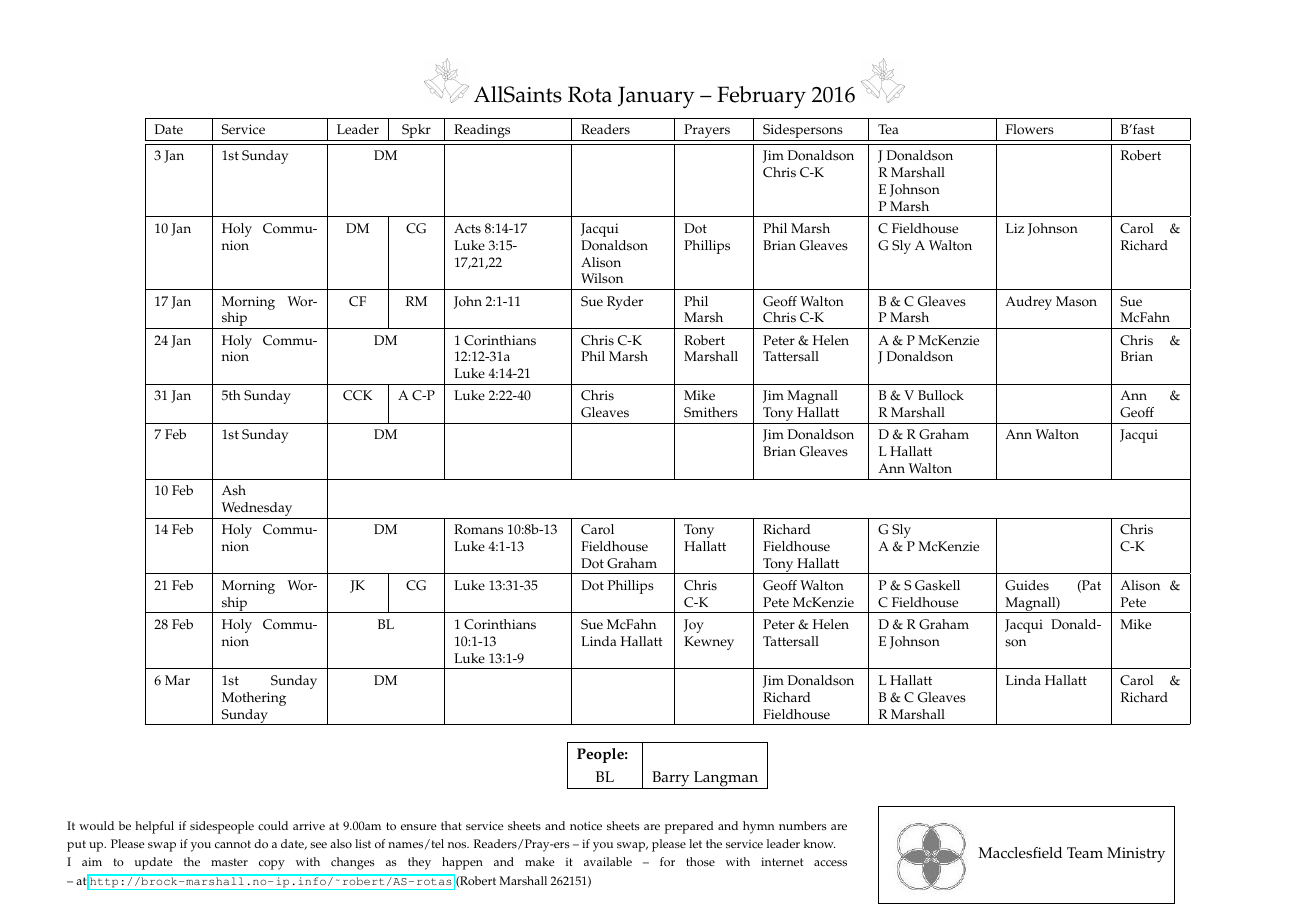
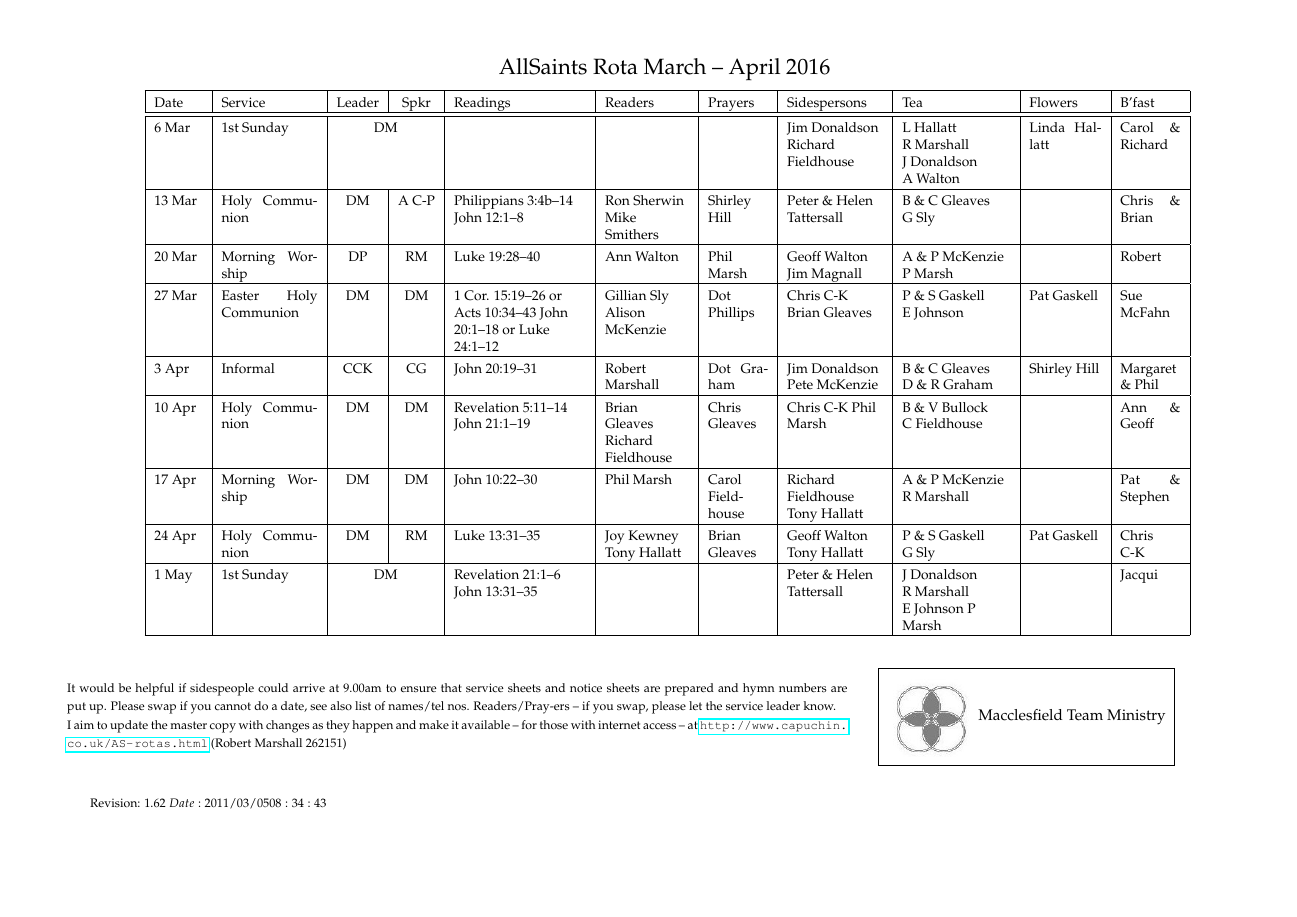
Before and after one commit to RobertAJMarshall/Rotas, a LaTeX document (AllSaintsRota.tex): the whole page. Compiled offline with pdfLaTeX.

Commit message:
Mar-Apr 2016

```diff
--- a/AllSaintsRota.tex
+++ b/AllSaintsRota.tex
@@ -4,6 +4,7 @@
 \usepackage{mathpazo}
 \usepackage[scaled=.95]{helvet}
 \usepackage{courier}
+\usepackage[l2tabu]{nag}
 %%
 % use this for draft!
 %\usepackage[dark,landscape,timestamp]{draftcopy}
@@ -32,7 +33,7 @@
 \setbox0=\hbox{#1}\parbox{\wd0}{\box0}\endgroup}
 \usepackage[none]{hyphenat}
 %declare extensions
-\DeclareGraphicsExtensions{.jpg}
+%\DeclareGraphicsExtensions{.jpg}
 %\DeclareGraphicsRule{.jpeg}{eps}{.jpeg.bb}{`jpeg2ps #1}%
 %\usepackage{pdflscape}
 %\usepackage[pdftex]{lscape}
@@ -79,11 +80,11 @@
 %\caption{%{
 {\Large
 %Draft
-  \includegraphics[width=1cm, scale=0.10]{bells.jpeg}
+%  \includegraphics[width=1cm, scale=0.10]{bells.jpeg}
   AllSaints Rota
 %{\Huge Draft}
-January -- February 2016
-  \includegraphics[width=1cm, scale=0.10]{bells.jpeg}
+March -- April 2016
+%  \includegraphics[width=1cm, scale=0.10]{bells.jpeg}
 }%}
 % \begin{figure}%[h]%t!]
 %     \includegraphics{Koch-69a}
@@ -125,31 +126,15 @@ p{0.05\textwidth}|}\hline %creche
 Sidespersons & %Welcome Team &
  Tea &  Flowers & B'fast   \\ \hline % & Cr\^{e}che
 \hline
-3 Jan & 1st Sunday & \multicolumn{2}{c|}{DM} &   &  &  & Jim Donaldson Chris C-K & J Donaldson R~Marshall  E~Johnson P~Marsh &  & Robert \\ \hline
-10 Jan & Holy Communion & DM & CG & Acts 8:14-17 Luke~3:15-17,21,22 & Jacqui Donaldson Alison Wilson & Dot Phillips & Phil Marsh Brian Gleaves & C Fieldhouse G~Sly A Walton & Liz Johnson & Carol \& Richard \\ \hline
-17 Jan & Morning Worship & CF & RM & John 2:1-11 & Sue Ryder & Phil Marsh & Geoff Walton Chris C-K & B \& C Gleaves P~Marsh & Audrey Mason & Sue McFahn \\ \hline
-24 Jan & Holy Communion & \multicolumn{2}{c|}{DM} & 1 Corinthians 12:12-31a Luke~4:14-21 & Chris C-K Phil Marsh & Robert Marshall & Peter \& Helen Tattersall  & A \& P McKenzie J Donaldson &  & Chris \& Brian \\ \hline
-31 Jan & 5th Sunday & CCK & A C-P & Luke 2:22-40 & Chris Gleaves & Mike Smithers & Jim Magnall Tony Hallatt & B \& V Bullock R~Marshall &  & Ann \& Geoff \\ \hline
-7 Feb & 1st Sunday & \multicolumn{2}{c|}{DM} &  &  &  & Jim Donaldson   Brian Gleaves & D \& R Graham L~Hallatt Ann~Walton & Ann Walton & Jacqui \\ \hline
-10 Feb & Ash Wednesday &  \multicolumn{9}{c|}{} \\ \hline
-14 Feb & Holy Communion & \multicolumn{2}{c|}{DM} & Romans 10:8b-13 Luke 4:1-13  & Carol Fieldhouse Dot Graham & Tony Hallatt &  Richard Fieldhouse Tony Hallatt & G Sly   A~\&~P~McKenzie   &  & Chris C-K \\ \hline
-21 Feb & Morning Worship & JK & CG & Luke 13:31-35 & Dot Phillips & Chris C-K & Geoff Walton Pete McKenzie & P \& S Gaskell C~Fieldhouse  & Guides (Pat Magnall) & Alison \& Pete \\ \hline
-28 Feb & Holy Communion & \multicolumn{2}{c|}{BL} & 1 Corinthians 10:1-13 Luke~13:1-9  & Sue McFahn Linda Hallatt  & Joy Kewney & Peter \& Helen Tattersall  & D \& R Graham E~Johnson & Jacqui Donaldson & Mike \\ \hline
-6 Mar & 1st Sunday Mothering Sunday& \multicolumn{2}{c|}{DM} &  &  &  & Jim Donaldson   Richard Fieldhouse & L Hallatt B~\&~C~Gleaves R~Marshall & Linda Hallatt & Carol \& Richard \\ \hline
-%% 2 Nov & Informal & DM & DM &   &   &  & Mike Smithers Richard Fieldhouse & P \& S Gaskell R~Marshall & V Stevenson & Jacqui \\ \hline
-%% 9 Nov & Holy Communion & CG & DM & 1 Thess 4:13--18 Matthew 25:1--13 & Chris C-K Richard Fieldhouse &  Brian Gleaves & Phil Marsh  Chris C-K &   B \& C~Gleaves  G~Sly & R Barker (P~Ashley) & Chris C-K \\ \hline
-%% 16 Nov & Morning Worship & JK & EV &  Matthew 25:14--30 & Jim Magnall & Dot Graham & Pat Magnall Brian Gleaves & E Johnson  A~Walton P~Marsh & P Ashley & Margaret \& Phil \\ \hline
-%% 23 Nov & Holy Communion & DM & ACP & Ephesians 1:15--23
-%% Matthew 25:31--46 & Gillian Sly Mike Smithers & Joy Kewney & Jim Magnall Geoff Walton & J Donaldson  A~\&~P~McKenzie  &   & Mike \\ \hline
-%% 30 Nov & 5th & CCK & CG & Mark 13:24--37 &  Alison Mckenzie & Carol Fieldhouse & Phil Marsh Jim~Donaldson & B \& V Bullock E~Johnson &   & Chris \& Brian \\ \hline
-%% 7 Dec & Informal & DM & DM &   &   &   &  Phil Marsh Jim~Magnall & D \& R Graham C~Fieldhouse & P Gaskell & Carol \& Richard \\ \hline
-%% 14 Dec & HC & DM & DM & 1 Thess 5:16--24 John 1:6--8,19--28 &  Sue Ryder Carol Fieldhouse &  Shirley Hill & Helen \&  Peter Tattersall &  B \& V Bullock P~Marsh & Christmas Flowers & Ann \& Geoff \\ \hline
-%% 21 Dec & Christmas Service & DM & DM & \textit{ } &   &   & Chris C-K Ann~Walton & P \& S Gaskell R~Marshall &   & Sue \\ \hline
-%% 24 Dec & Christmas Eve & DM & DM & Hebrews 1:1--4[5--12]
-%% John 1:1--14 & Carol Fieldhouse, Chris C-K & Dot Phillips & Richard Fieldhouse Brian Gleaves(?) & \multicolumn{3}{c|}{\multirow{3}*{\includegraphics[width=4cm, scale=0.10]{img_Joseph's_story}}} \\ \cline{1-8} %&  &  &  &  \\ \hline
-%% 25 Dec & Christmas Day & DM & DM & Titus 2:11--14 & Tony Hallatt PeterTattersall & Helen Tattersall & Tony Hallatt  Peter Tattersall &  \multicolumn{3}{c|}{}  \\ \cline{1-8}
-%% 28 Dec & Team &  &   & Luke 2:1--14   &  &  & &  \multicolumn{3}{c|}{}  \\ \cline{1-8}
-%% 4 Jan & Informal & DM & DM &   &  & Mike Smithers & Tony Hallatt Pete McKenzie &  B \& C Gleaves J~Donaldson &  & Robert \\ \hline
+6 Mar & 1st Sunday & \multicolumn{2}{c|}{DM} &   &  &  & Jim Donaldson   Richard Fieldhouse & L Hallatt R~Marshall J~Donaldson A~Walton & Linda Hallatt & Carol \& Richard \\ \hline
+13 Mar & Holy Communion & DM & A C-P & Philippians 3:4b--14 John 12:1--8 & Ron Sherwin Mike Smithers & Shirley Hill & Peter \& Helen Tattersall &   B \& C Gleaves  G~Sly &   & Chris \& Brian \\ \hline
+20 Mar & Morning Worship & DP & RM & Luke 19:28--40 & Ann Walton & Phil Marsh & Geoff Walton Jim Magnall &  A \& P McKenzie P Marsh &   & Robert \\ \hline
+27 Mar & Easter Holy Communion & DM & DM & 1 Cor. 15:19--26 or Acts 10:34--43 John 20:1--18 or Luke 24:1--12  & Gillian Sly Alison McKenzie & Dot Phillips & Chris C-K Brian Gleaves  & P~\&~S~Gaskell E~Johnson & Pat Gaskell & Sue McFahn \\ \hline
+3 Apr & Informal & CCK & CG & John 20:19--31 & Robert Marshall & Dot Graham & Jim Donaldson Pete McKenzie & B \& C Gleaves D~\&~R Graham   & Shirley Hill & Margaret \& Phil \\ \hline
+10 Apr & Holy Communion & DM & DM & Revelation 5:11--14 John 21:1--19  & Brian Gleaves Richard Fieldhouse & Chris Gleaves & Chris C-K   Phil Marsh &   B \& V Bullock C~Fieldhouse  &   & Ann \& Geoff \\ \hline
+17 Apr & Morning Worship & DM & DM & John 10:22--30  & Phil Marsh & Carol Fieldhouse & Richard Fieldhouse Tony Hallatt &  A \& P McKenzie R Marshall  &  & Pat \& Stephen \\ \hline
+24 Apr & Holy Communion & DM & RM & Luke 13:31--35 &  Joy Kewney Tony Hallatt & Brian Gleaves & Geoff Walton Tony Hallatt & P \& S Gaskell G~Sly & Pat Gaskell & Chris C-K \\ \hline
+1 May & 1st Sunday & \multicolumn{2}{c|}{DM} & Revelation 21:1--6 John 13:31--35 &   &  & Peter \& Helen Tattersall  & J Donaldson R~Marshall  E~Johnson P Marsh &   & Jacqui \\ \hline
 \end{tabular}
 
 \label{tab:LABEL}
```
Also changed, not shown: AllSaintsRota.tex (14 more changed lines).
